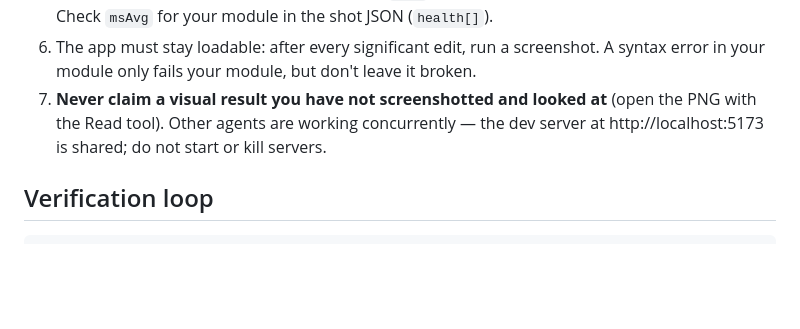
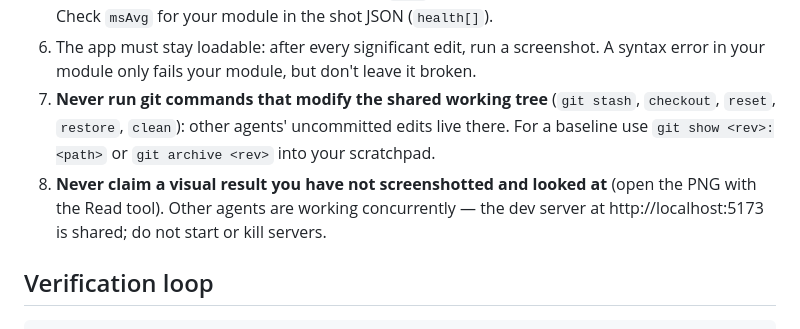
Before and after one commit to inspectorDaniels/villagefarms-game, a Markdown page: docs/BUILDER_GUIDE.md, the part around the change. Drawn GitHub-style; blank space fills up the shorter version.

Commit message:
Builder guide: forbid git commands that modify the shared working tree
Co-Authored-By: Claude Opus 5.5 <noreply@anthropic.com>
Claude-Session: https://claude.ai/code/session_016cb1LNyZadadKpka4AYyer

```diff
--- a/docs/BUILDER_GUIDE.md
+++ b/docs/BUILDER_GUIDE.md
@@ -26,7 +26,8 @@ spend the effort on working, verified behaviour in the full game (scripted key r
    Check `msAvg` for your module in the shot JSON (`health[]`).
 6. The app must stay loadable: after every significant edit, run a screenshot. A syntax error
    in your module only fails your module, but don't leave it broken.
-7. **Never claim a visual result you have not screenshotted and looked at** (open the PNG with the
+7. **Never run git commands that modify the shared working tree** (`git stash`, `checkout`, `reset`, `restore`, `clean`): other agents' uncommitted edits live there. For a baseline use `git show <rev>:<path>` or `git archive <rev>` into your scratchpad.
+8. **Never claim a visual result you have not screenshotted and looked at** (open the PNG with the
    Read tool). Other agents are working concurrently — the dev server at http://localhost:5173 is
    shared; do not start or kill servers.
 
```
